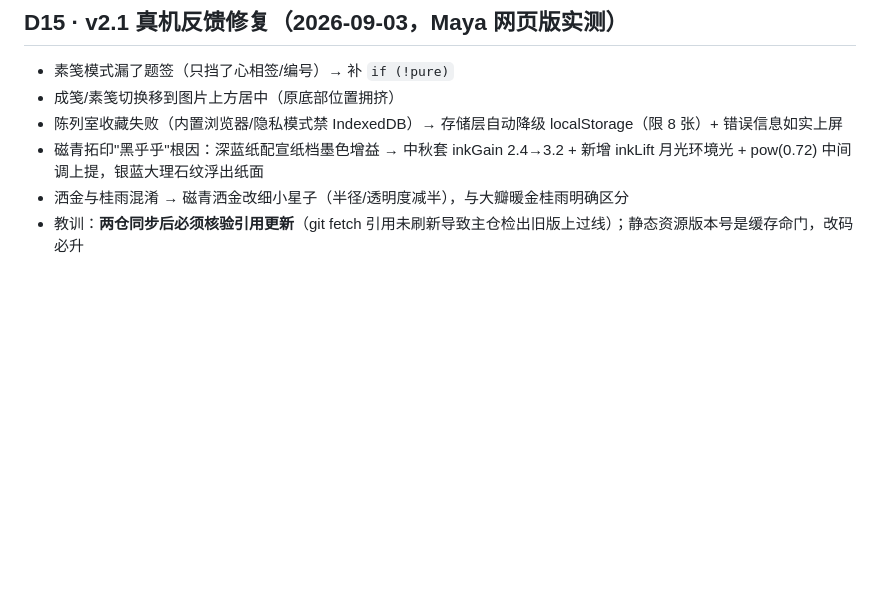
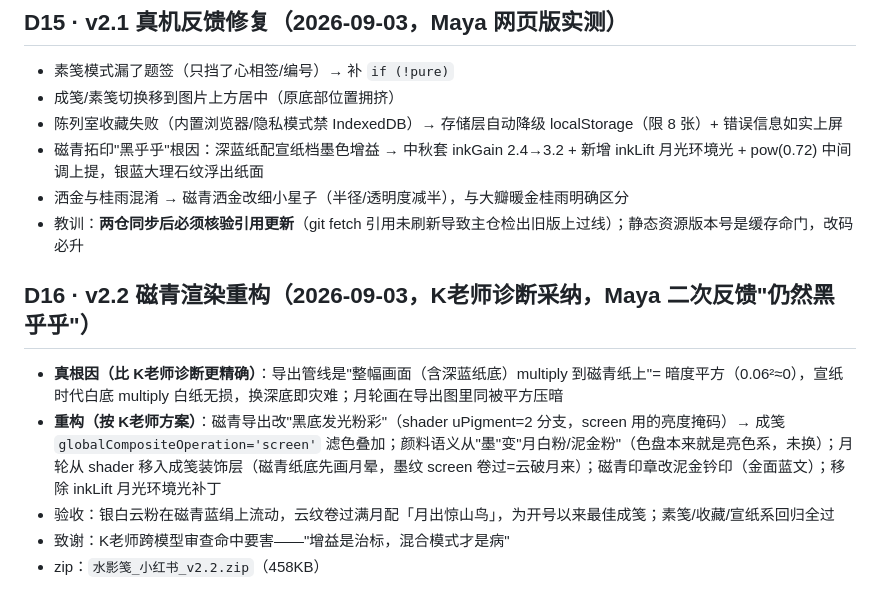
Before and after one commit to mayaxuuu-creator/shuiyingjian, a Markdown page: decisions.md, the part around the change. Rendered like a GitHub page; blank space fills up the shorter version.

Commit message:
记录 D16：磁青渲染重构（采纳 K老师 screen 方案），v2.2 发布

```diff
--- a/decisions.md
+++ b/decisions.md
@@ -90,3 +90,10 @@
 - 磁青拓印"黑乎乎"根因：深蓝纸配宣纸档墨色增益 → 中秋套 inkGain 2.4→3.2 + 新增 inkLift 月光环境光 + pow(0.72) 中间调上提，银蓝大理石纹浮出纸面
 - 洒金与桂雨混淆 → 磁青洒金改细小星子（半径/透明度减半），与大瓣暖金桂雨明确区分
 - 教训：**两仓同步后必须核验引用更新**（git fetch 引用未刷新导致主仓检出旧版上过线）；静态资源版本号是缓存命门，改码必升
+
+## D16 · v2.2 磁青渲染重构（2026-09-03，K老师诊断采纳，Maya 二次反馈"仍然黑乎乎"）
+- **真根因（比 K老师诊断更精确）**：导出管线是"整幅画面（含深蓝纸底）multiply 到磁青纸上"= 暗度平方（0.06²≈0），宣纸时代白底 multiply 白纸无损，换深底即灾难；月轮画在导出图里同被平方压暗
+- **重构（按 K老师方案）**：磁青导出改"黑底发光粉彩"（shader uPigment=2 分支，screen 用的亮度掩码）→ 成笺 `globalCompositeOperation='screen'` 滤色叠加；颜料语义从"墨"变"月白粉/泥金粉"（色盘本来就是亮色系，未换）；月轮从 shader 移入成笺装饰层（磁青纸底先画月晕，墨纹 screen 卷过=云破月来）；磁青印章改泥金钤印（金面蓝文）；移除 inkLift 月光环境光补丁
+- 验收：银白云粉在磁青蓝绢上流动，云纹卷过满月配「月出惊山鸟」，为开号以来最佳成笺；素笺/收藏/宣纸系回归全过
+- 致谢：K老师跨模型审查命中要害——"增益是治标，混合模式才是病"
+- zip：`水影笺_小红书_v2.2.zip`（458KB）
```
